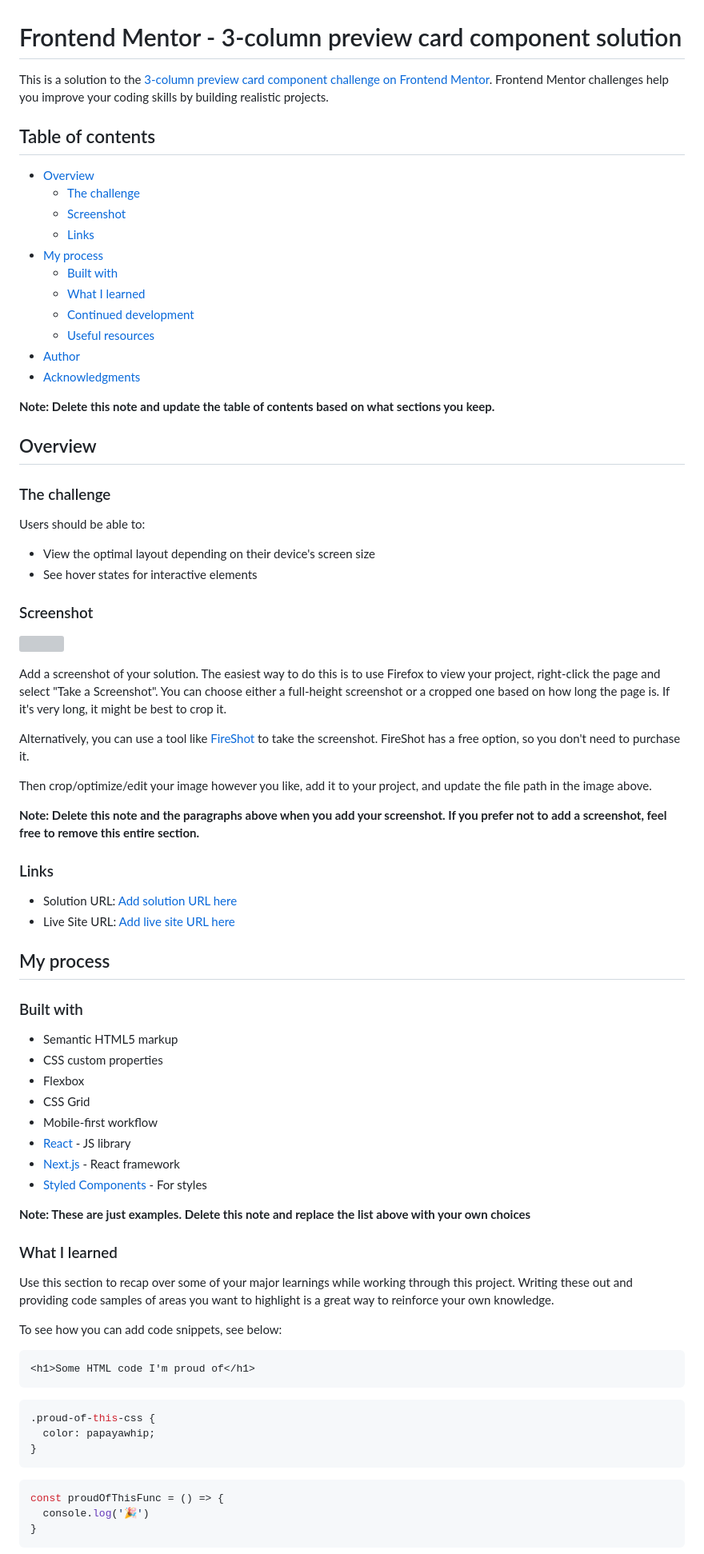
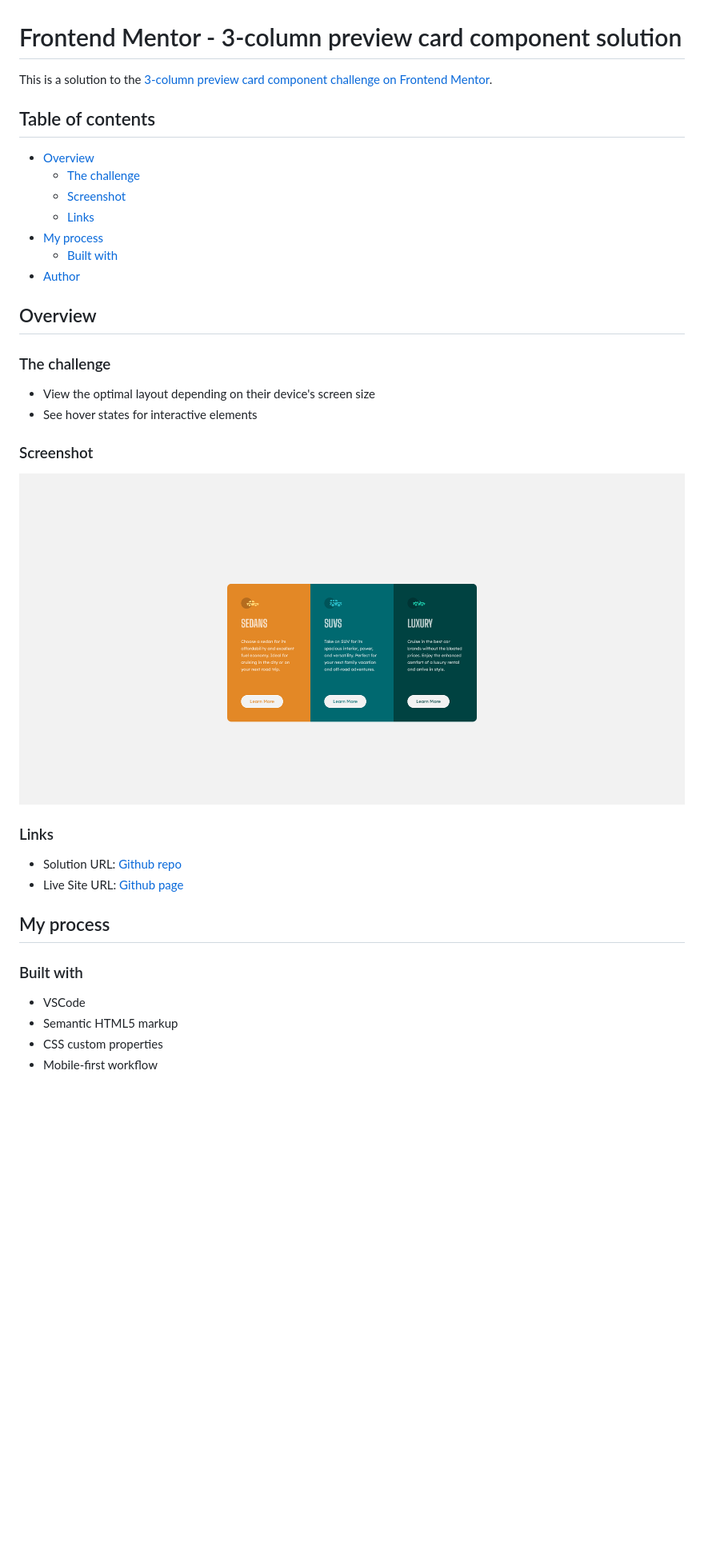
Before and after one commit to jwalczak94/3-column-preview-card-component, a Markdown page: README.md, the part around the change printed below. Shown: that part at 80% size. Rendered like a GitHub page; pictures changed too: images/screen.png (added); blank space fills up the shorter version; grey boxes are pictures that could not be loaded.

````diff
--- a/README.md
+++ b/README.md
@@ -1,6 +1,6 @@
 # Frontend Mentor - 3-column preview card component solution
 
-This is a solution to the [3-column preview card component challenge on Frontend Mentor](https://www.frontendmentor.io/challenges/3column-preview-card-component-pH92eAR2-). Frontend Mentor challenges help you improve your coding skills by building realistic projects.
+This is a solution to the [3-column preview card component challenge on Frontend Mentor](https://www.frontendmentor.io/challenges/3column-preview-card-component-pH92eAR2-).
 
 ## Table of contents
 
@@ -10,72 +10,29 @@ This is a solution to the [3-column preview card component challenge on Frontend
   - [Links](#links)
 - [My process](#my-process)
   - [Built with](#built-with)
-  - [What I learned](#what-i-learned)
-  - [Continued development](#continued-development)
-  - [Useful resources](#useful-resources)
 - [Author](#author)
-- [Acknowledgments](#acknowledgments)
 
-**Note: Delete this note and update the table of contents based on what sections you keep.**
 
 ## Overview
 
 ### The challenge
-
-Users should be able to:
 
 - View the optimal layout depending on their device's screen size
 - See hover states for interactive elements
 
 ### Screenshot
 
-![](./screenshot.jpg)
-
-Add a screenshot of your solution. The easiest way to do this is to use Firefox to view your project, right-click the page and select "Take a Screenshot". You can choose either a full-height screenshot or a cropped one based on how long the page is. If it's very long, it might be best to crop it.
-
-Alternatively, you can use a tool like [FireShot](https://getfireshot.com/) to take the screenshot. FireShot has a free option, so you don't need to purchase it.
-
-Then crop/optimize/edit your image however you like, add it to your project, and update the file path in the image above.
-
-**Note: Delete this note and the paragraphs above when you add your screenshot. If you prefer not to add a screenshot, feel free to remove this entire section.**
+![](./images/screen.png)
 
 ### Links
 
-- Solution URL: [Add solution URL here](https://your-solution-url.com)
-- Live Site URL: [Add live site URL here](https://your-live-site-url.com)
+- Solution URL: [Github repo](https://github.com/jwalczak94/3-column-preview-card-component)
+- Live Site URL: [Github page](https://jwalczak94.github.io/3-column-preview-card-component/)
 
 ## My process
 
 ### Built with
-
+- VSCode
 - Semantic HTML5 markup
 - CSS custom properties
-- Flexbox
-- CSS Grid
 - Mobile-first workflow
-- [React](https://reactjs.org/) - JS library
-- [Next.js](https://nextjs.org/) - React framework
-- [Styled Components](https://styled-components.com/) - For styles
-
-**Note: These are just examples. Delete this note and replace the list above with your own choices**
-
-### What I learned
-
-Use this section to recap over some of your major learnings while working through this project. Writing these out and providing code samples of areas you want to highlight is a great way to reinforce your own knowledge.
-
-To see how you can add code snippets, see below:
-
-```html
-<h1>Some HTML code I'm proud of</h1>
-```
-```css
-.proud-of-this-css {
-  color: papayawhip;
-}
-```
-```js
-const proudOfThisFunc = () => {
-  console.log('🎉')
-}
-```
-
````
Also changed, not shown: other parts of README.md (+2 -27 lines).
